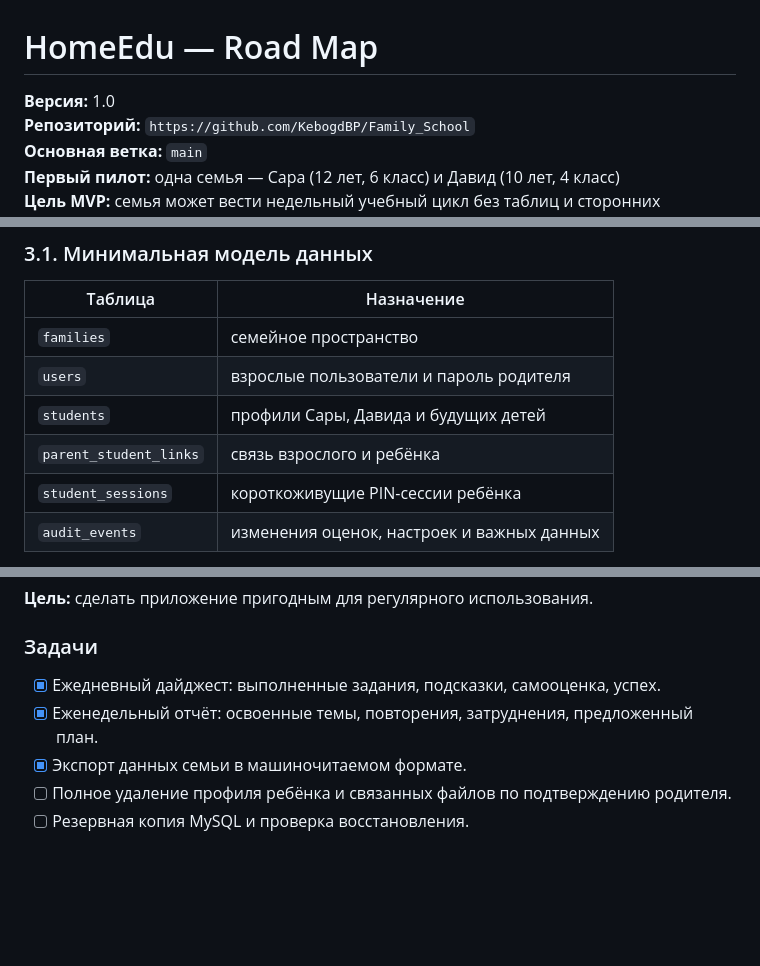
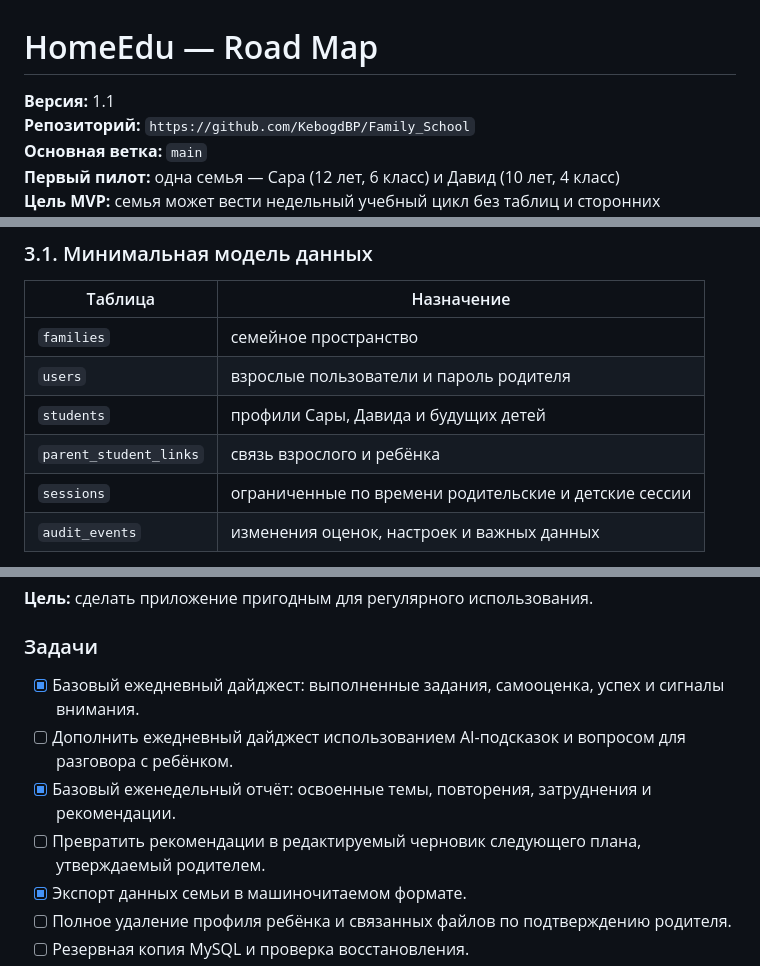
Before and after one commit to KebogdBP/Family_School, a Markdown page: docs/ROAD_MAP.md, 3 parts joined by grey strips. GitHub-like rendering; blank space fills up the shorter version.

```diff
--- a/docs/ROAD_MAP.md
+++ b/docs/ROAD_MAP.md
@@ -1,6 +1,6 @@
 # HomeEdu — Road Map
 
-**Версия:** 1.0
+**Версия:** 1.1<br>
 **Репозиторий:** `https://github.com/KebogdBP/Family_School`
 **Основная ветка:** `main`
 **Первый пилот:** одна семья — Сара (12 лет, 6 класс) и Давид (10 лет, 4 класс)
@@ -148,7 +163,7 @@ docs: add Beget deployment guide
 | `users` | взрослые пользователи и пароль родителя |
 | `students` | профили Сары, Давида и будущих детей |
 | `parent_student_links` | связь взрослого и ребёнка |
-| `student_sessions` | короткоживущие PIN-сессии ребёнка |
+| `sessions` | ограниченные по времени родительские и детские сессии |
 | `audit_events` | изменения оценок, настроек и важных данных |
 
 Общие обязательные поля для сущностей: `id` (UUID), `created_at`, `updated_at`. Удаляемые пользователем данные получают `deleted_at`, если требуется восстановление.
@@ -388,8 +406,10 @@ Student → Curriculum → Subject → Section → Topic → Lesson → Activity
 
 ### Задачи
 
-- [x] Ежедневный дайджест: выполненные задания, подсказки, самооценка, успех.
-- [x] Еженедельный отчёт: освоенные темы, повторения, затруднения, предложенный план.
+- [x] Базовый ежедневный дайджест: выполненные задания, самооценка, успех и сигналы внимания.
+- [ ] Дополнить ежедневный дайджест использованием AI-подсказок и вопросом для разговора с ребёнком.
+- [x] Базовый еженедельный отчёт: освоенные темы, повторения, затруднения и рекомендации.
+- [ ] Превратить рекомендации в редактируемый черновик следующего плана, утверждаемый родителем.
 - [x] Экспорт данных семьи в машиночитаемом формате.
 - [ ] Полное удаление профиля ребёнка и связанных файлов по подтверждению родителя.
 - [ ] Резервная копия MySQL и проверка восстановления.
```
Also changed, not shown: other parts of docs/ROAD_MAP.md (+24 -6 lines), docs/IMPLEMENTATION_STATUS.md (+21 -5 lines).
